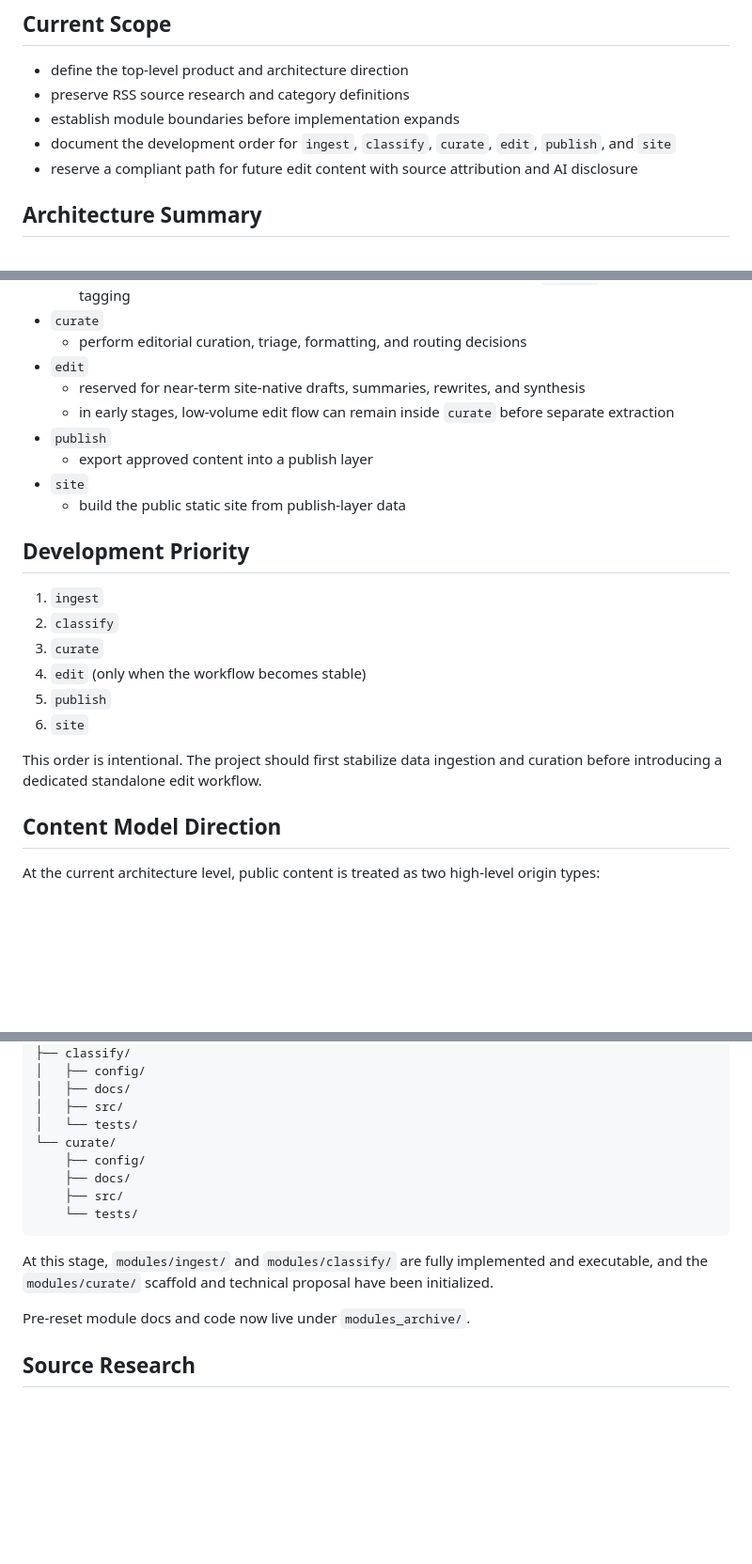
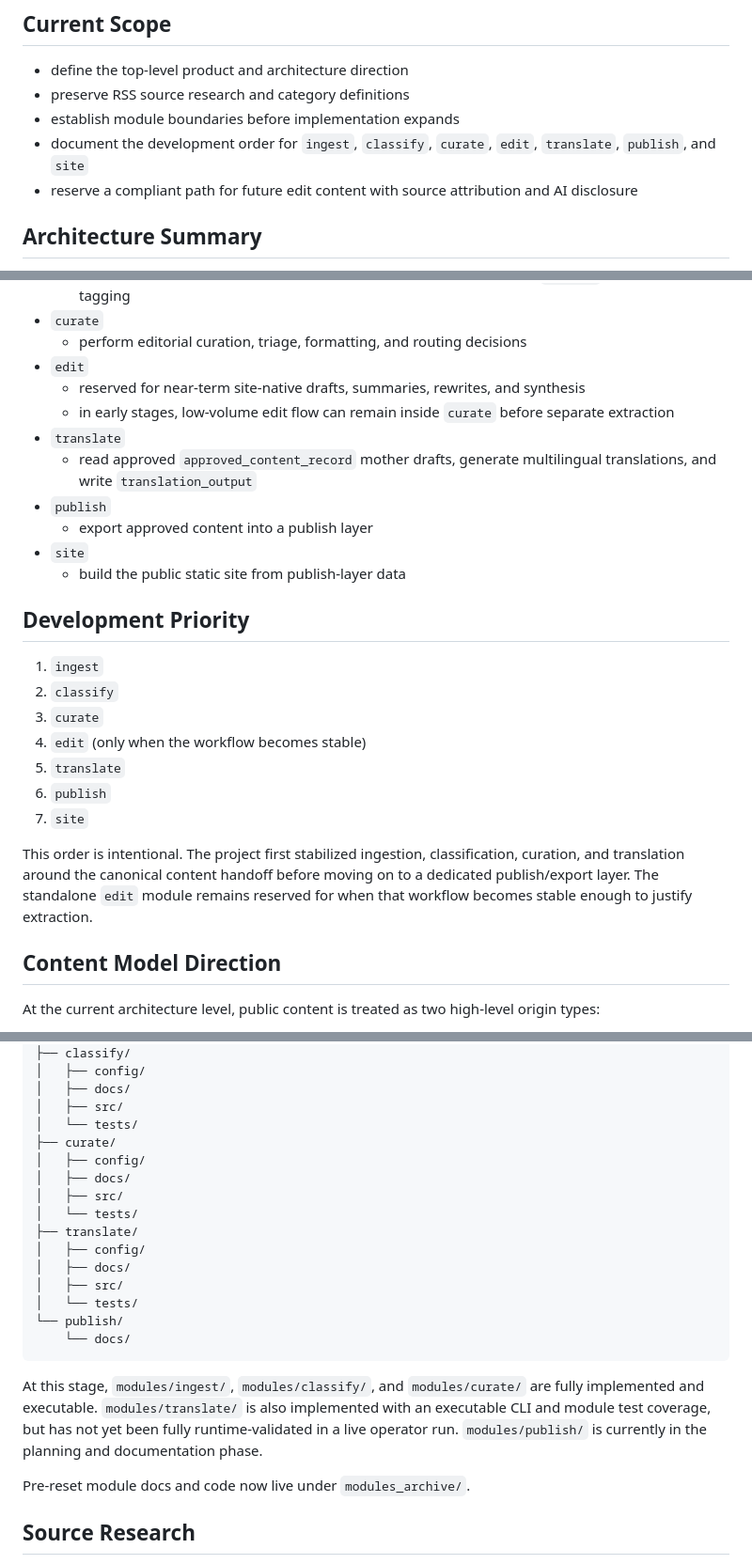
Before and after one commit to unendless314/exopolitics, a Markdown page: README.md, 3 parts joined by grey strips. Shown at 94% size. Drawn GitHub-style; blank space fills up the shorter version.

Commit message:
Update repository guidelines and README for translate module

````diff
--- a/README.md
+++ b/README.md
@@ -15,7 +15,7 @@ This repository is currently in a documentation reset phase:
 - define the top-level product and architecture direction
 - preserve RSS source research and category definitions
 - establish module boundaries before implementation expands
-- document the development order for `ingest`, `classify`, `curate`, `edit`, `publish`, and `site`
+- document the development order for `ingest`, `classify`, `curate`, `edit`, `translate`, `publish`, and `site`
 - reserve a compliant path for future edit content with source attribution and AI disclosure
 
 ## Architecture Summary
@@ -31,6 +31,8 @@ The current system direction is:
 - `edit`
   - reserved for near-term site-native drafts, summaries, rewrites, and synthesis
   - in early stages, low-volume edit flow can remain inside `curate` before separate extraction
+- `translate`
+  - read approved `approved_content_record` mother drafts, generate multilingual translations, and write `translation_output`
 - `publish`
   - export approved content into a publish layer
 - `site`
@@ -42,10 +44,11 @@ The current system direction is:
 2. `classify`
 3. `curate`
 4. `edit` (only when the workflow becomes stable)
-5. `publish`
-6. `site`
+5. `translate`
+6. `publish`
+7. `site`
 
-This order is intentional. The project should first stabilize data ingestion and curation before introducing a dedicated standalone edit workflow.
+This order is intentional. The project first stabilized ingestion, classification, curation, and translation around the canonical content handoff before moving on to a dedicated publish/export layer. The standalone `edit` module remains reserved for when that workflow becomes stable enough to justify extraction.
 
 ## Content Model Direction
 
@@ -122,14 +125,21 @@ modules/
 │   ├── docs/
 │   ├── src/
 │   └── tests/
-└── curate/
-    ├── config/
-    ├── docs/
-    ├── src/
-    └── tests/
+├── curate/
+│   ├── config/
+│   ├── docs/
+│   ├── src/
+│   └── tests/
+├── translate/
+│   ├── config/
+│   ├── docs/
+│   ├── src/
+│   └── tests/
+└── publish/
+    └── docs/
 ```
 
-At this stage, `modules/ingest/` and `modules/classify/` are fully implemented and executable, and the `modules/curate/` scaffold and technical proposal have been initialized.
+At this stage, `modules/ingest/`, `modules/classify/`, and `modules/curate/` are fully implemented and executable. `modules/translate/` is also implemented with an executable CLI and module test coverage, but has not yet been fully runtime-validated in a live operator run. `modules/publish/` is currently in the planning and documentation phase.
 
 Pre-reset module docs and code now live under `modules_archive/`.
 
````
Also changed, not shown: AGENTS.md (+2 -1 lines).
